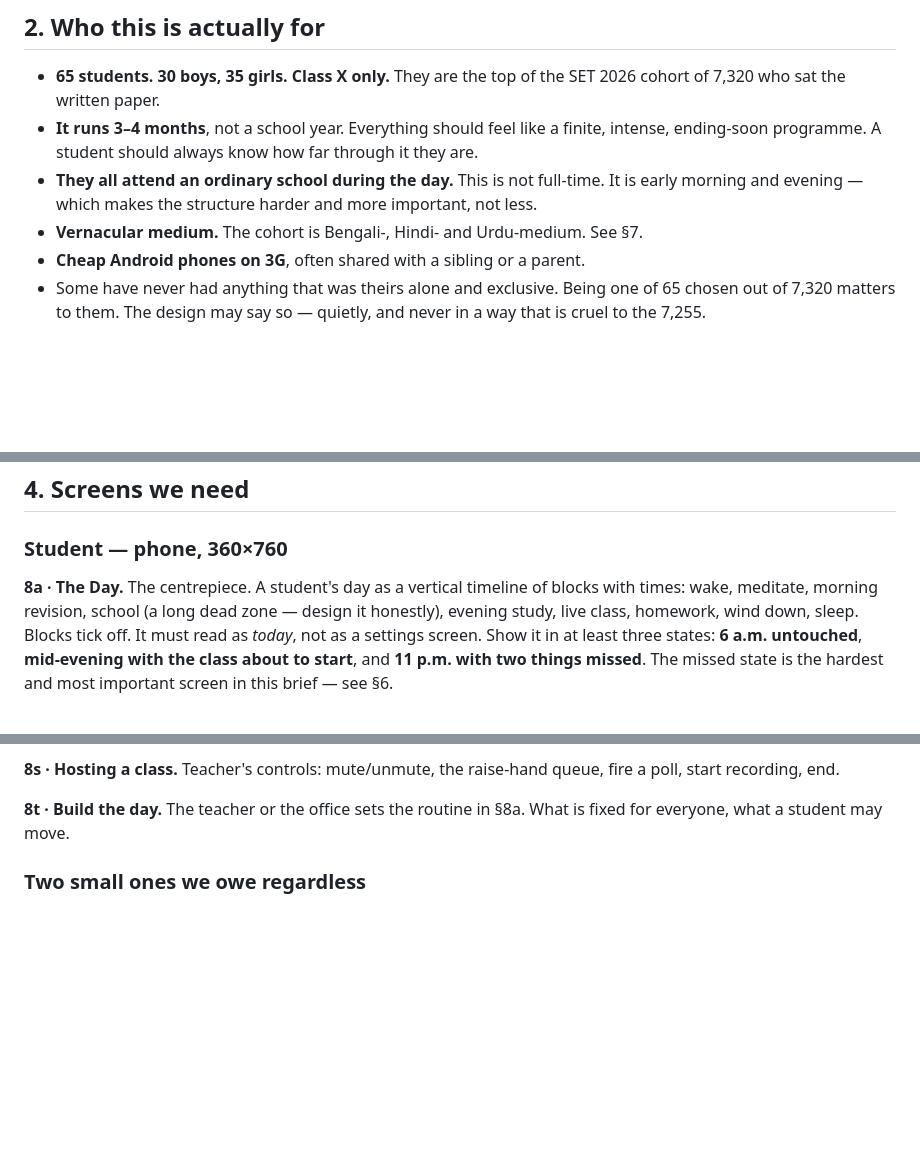
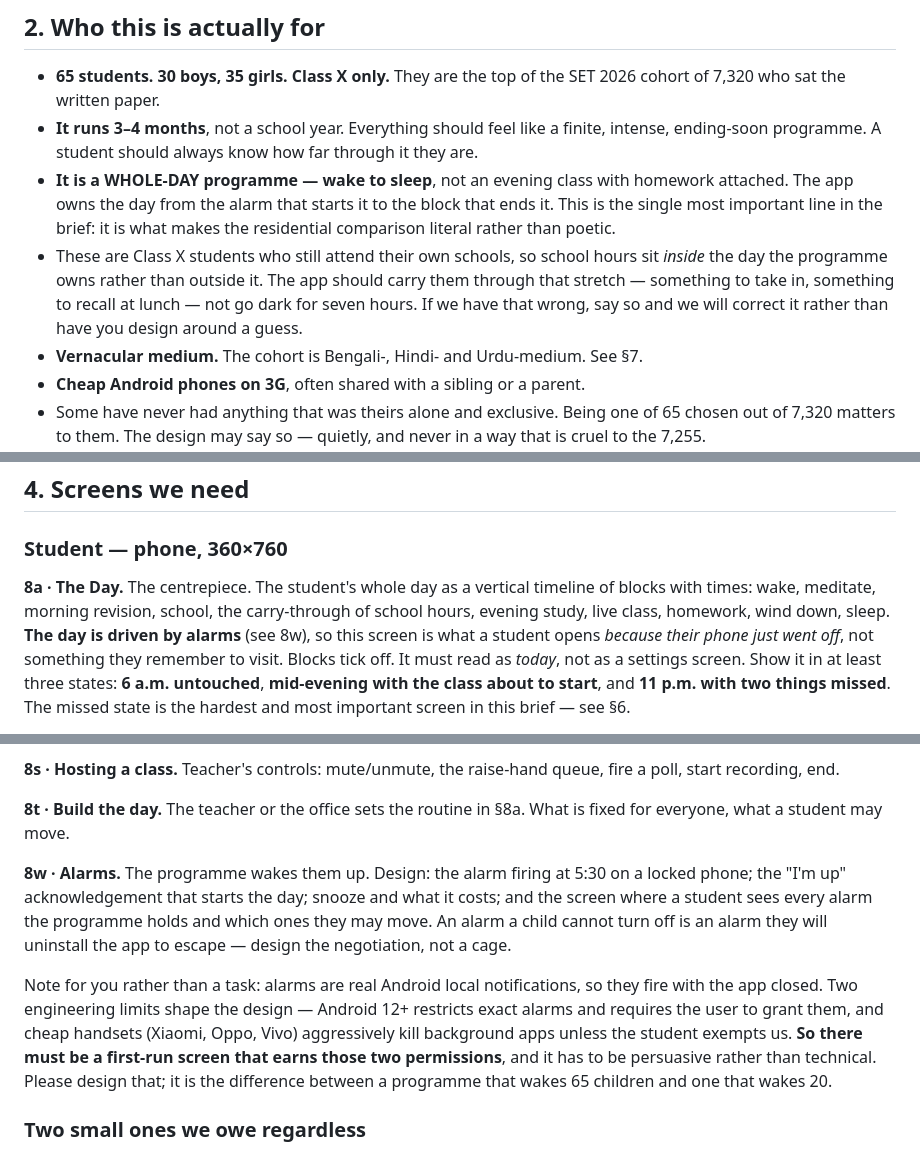
Before and after one commit to marsiqsystem/KIDS, a Markdown page: docs/coaching-design-brief.md, 3 parts joined by grey strips. Rendered like a GitHub page; blank space fills up the shorter version.

Commit message:
It is a whole-day programme, and alarms drive it
Umar settled the question the brief was going to ask: the day is
owned wake to sleep, not evening-only. That makes the residential
comparison literal, so it now leads section 2 and reshapes 8a —
the student opens The Day because their phone went off, not
because they remembered to.

Adds 8w for the alarms themselves, including the screen that has
to earn two permissions: Android 12+ gates exact alarms, and
cheap handsets kill background apps unless the student exempts
us. That screen is the difference between waking 65 children and
waking 20, so it needs designing rather than a settings link.

The language switcher is explicitly OUT of Design's scope on
Umar's call — it is localisation work, not a design question. But
the layout proof stays and gains a line: Urdu is right-to-left,
so one artboard must be fully mirrored. Whether a mirrored day
survives 320px is a question only Design can answer.

School hours become an open question instead of an assumption:
the programme owns the whole day and these children are in a
classroom for seven of it.

Co-Authored-By: Claude Opus 5 <noreply@anthropic.com>
Claude-Session: https://claude.ai/code/session_0174AhujxC9hoWBJYd7M5E56

```diff
--- a/docs/coaching-design-brief.md
+++ b/docs/coaching-design-brief.md
@@ -43,9 +43,15 @@ Design for those five. The teaching is the easy part.
 - **It runs 3–4 months**, not a school year. Everything should feel like a
   finite, intense, ending-soon programme. A student should always know how far
   through it they are.
-- **They all attend an ordinary school during the day.** This is not full-time.
-  It is early morning and evening — which makes the structure harder and more
-  important, not less.
+- **It is a WHOLE-DAY programme — wake to sleep**, not an evening class with
+  homework attached. The app owns the day from the alarm that starts it to the
+  block that ends it. This is the single most important line in the brief: it is
+  what makes the residential comparison literal rather than poetic.
+- These are Class X students who still attend their own schools, so school
+  hours sit *inside* the day the programme owns rather than outside it. The app
+  should carry them through that stretch — something to take in, something to
+  recall at lunch — not go dark for seven hours. If we have that wrong, say so
+  and we will correct it rather than have you design around a guess.
 - **Vernacular medium.** The cohort is Bengali-, Hindi- and Urdu-medium. See §7.
 - **Cheap Android phones on 3G**, often shared with a sibling or a parent.
 - Some have never had anything that was theirs alone and exclusive. Being one
@@ -81,10 +87,12 @@ day absorbs the daily loop rather than competing with it.
 
 ### Student — phone, 360×760
 
-**8a · The Day.** The centrepiece. A student's day as a vertical timeline of
-blocks with times: wake, meditate, morning revision, school (a long dead zone —
-design it honestly), evening study, live class, homework, wind down, sleep.
-Blocks tick off. It must read as *today*, not as a settings screen. Show it in at
+**8a · The Day.** The centrepiece. The student's whole day as a vertical
+timeline of blocks with times: wake, meditate, morning revision, school, the
+carry-through of school hours, evening study, live class, homework, wind down,
+sleep. **The day is driven by alarms** (see 8w), so this screen is what a
+student opens *because their phone just went off*, not something they remember
+to visit. Blocks tick off. It must read as *today*, not as a settings screen. Show it in at
 least three states: **6 a.m. untouched**, **mid-evening with the class about to
 start**, and **11 p.m. with two things missed**. The missed state is the hardest
 and most important screen in this brief — see §6.
@@ -152,6 +160,21 @@ fire a poll, start recording, end.
 
 **8t · Build the day.** The teacher or the office sets the routine in §8a. What
 is fixed for everyone, what a student may move.
+
+**8w · Alarms.** The programme wakes them up. Design: the alarm firing at 5:30
+on a locked phone; the "I'm up" acknowledgement that starts the day; snooze and
+what it costs; and the screen where a student sees every alarm the programme
+holds and which ones they may move. An alarm a child cannot turn off is an alarm
+they will uninstall the app to escape — design the negotiation, not a cage.
+
+Note for you rather than a task: alarms are real Android local notifications, so
+they fire with the app closed. Two engineering limits shape the design — Android
+12+ restricts exact alarms and requires the user to grant them, and cheap
+handsets (Xiaomi, Oppo, Vivo) aggressively kill background apps unless the
+student exempts us. **So there must be a first-run screen that earns those two
+permissions**, and it has to be persuasive rather than technical. Please design
+that; it is the difference between a programme that wakes 65 children and one
+that wakes 20.
 
 ### Two small ones we owe regardless
 
```
Also changed, not shown: other parts of docs/coaching-design-brief.md (+18 -4 lines).
